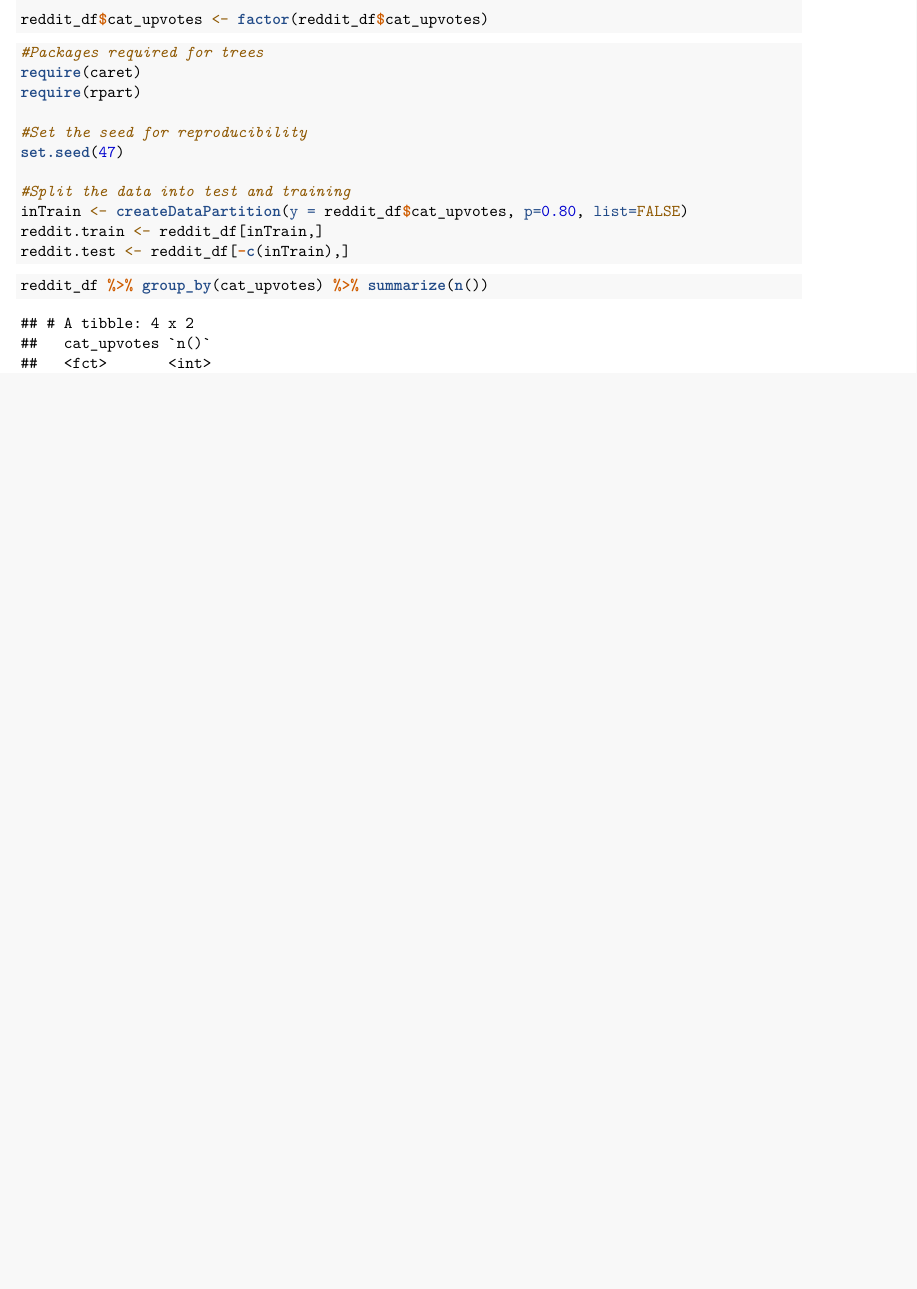
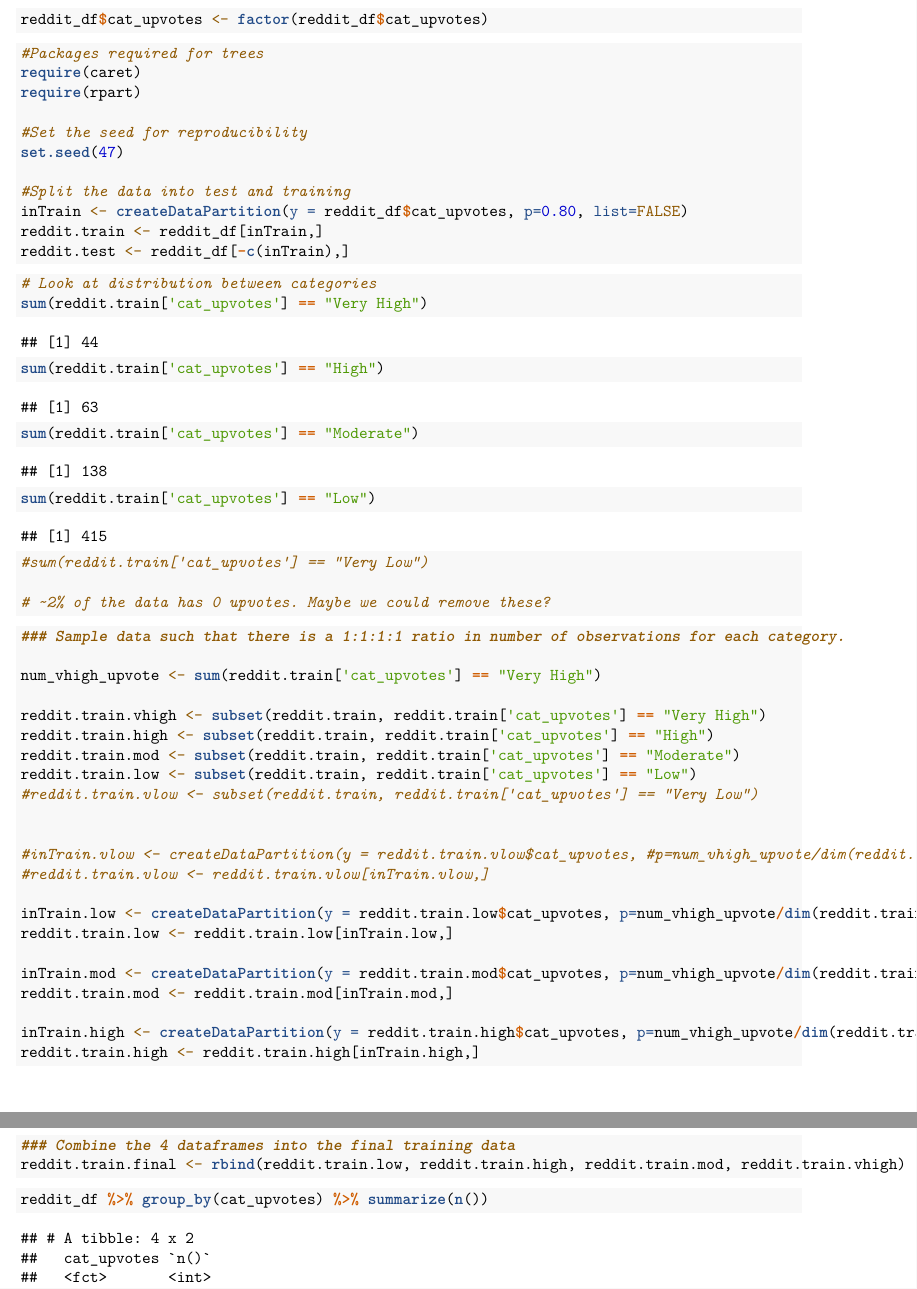
Before and after one commit to ST47S-CompStats-Fall2017/ma154-project3-teamviral, an R Markdown document (reddit_analysis.Rmd): part of page 5 of 7 before the commit and two parts of pages 6 and 7 of 8 after it, the two joined at a grey line, cut so that both start at the same text, the shorter picture padded with empty space. Rendered offline with R 4.5, knitr and Pandoc, then LaTeX, with nearby package versions; some code elsewhere in the file could not run offline; common packages that the code uses without loading them are loaded.

Commit message:
Added code chunk to sample data such that each category is equally represented. Added a histogram to closely look at upvote distribution

````diff
--- a/reddit_analysis.Rmd
+++ b/reddit_analysis.Rmd
@@ -30,6 +30,7 @@ We store the resulting dataframe in "reddit_df.csv", and read it in below:
 ```{r}
 #Read the reddit data into a dataframe
 library(readr)
+require(ggplot2)
 reddit_df <- read_csv("reddit_df.csv")
 ```
 
@@ -111,7 +112,6 @@ reddit_df$cat_post_day <- factor(reddit_df$cat_post_day)
 ```
 
 ```{r}
-require(ggplot2)
 reddit_df %>%
   ggplot(aes(x=post_hour,y=log10(upvotes))) + geom_point() +
   ggtitle("Number of Upvotes by Post Time of Day") +
@@ -156,6 +156,16 @@ reddit_df <- reddit_df %>%
   select(-num_comments,-gilded,-link_karma,-comment_karma)
 ```
 
+```{r}
+## Plot a histogram of upvotes. This suggests it might make sense to use ~25 (instead of 100) as a cutoff, since almost half the data is < 25.
+qplot(reddit_df$upvotes,
+      geom="histogram",
+      binwidth = 25,
+      fill=I("blue"),
+      col=I("red"),
+      alpha=I(.2),
+      xlim=c(0,1000))
+```
 
 ```{r}
 ###Only run this chunk if we want categorical upvotes. If we cahnge back to regression,
@@ -189,6 +199,48 @@ reddit.test <- reddit_df[-c(inTrain),]
 ```
 
 ```{r}
+# Look at distribution between categories
+sum(reddit.train['cat_upvotes'] == "Very High")
+sum(reddit.train['cat_upvotes'] == "High")
+sum(reddit.train['cat_upvotes'] == "Moderate")
+sum(reddit.train['cat_upvotes'] == "Low")
+#sum(reddit.train['cat_upvotes'] == "Very Low")
+
+# ~2% of the data has 0 upvotes. Maybe we could remove these?
+```
+
+```{r}
+### Sample data such that there is a 1:1:1:1 ratio in number of observations for each category.
+
+num_vhigh_upvote <- sum(reddit.train['cat_upvotes'] == "Very High")
+
+reddit.train.vhigh <- subset(reddit.train, reddit.train['cat_upvotes'] == "Very High")
+reddit.train.high <- subset(reddit.train, reddit.train['cat_upvotes'] == "High")
+reddit.train.mod <- subset(reddit.train, reddit.train['cat_upvotes'] == "Moderate")
+reddit.train.low <- subset(reddit.train, reddit.train['cat_upvotes'] == "Low")
+#reddit.train.vlow <- subset(reddit.train, reddit.train['cat_upvotes'] == "Very Low")
+
+
+#inTrain.vlow <- createDataPartition(y = reddit.train.vlow$cat_upvotes, #p=num_vhigh_upvote/dim(reddit.train.vlow)[1], list=FALSE)
+#reddit.train.vlow <- reddit.train.vlow[inTrain.vlow,]
+
+inTrain.low <- createDataPartition(y = reddit.train.low$cat_upvotes, p=num_vhigh_upvote/dim(reddit.train.low)[1], list=FALSE)
+reddit.train.low <- reddit.train.low[inTrain.low,]
+
+inTrain.mod <- createDataPartition(y = reddit.train.mod$cat_upvotes, p=num_vhigh_upvote/dim(reddit.train.mod)[1], list=FALSE)
+reddit.train.mod <- reddit.train.mod[inTrain.mod,]
+
+inTrain.high <- createDataPartition(y = reddit.train.high$cat_upvotes, p=num_vhigh_upvote/dim(reddit.train.high)[1], list=FALSE)
+reddit.train.high <- reddit.train.high[inTrain.high,]
+
+```
+
+```{r}
+### Combine the 4 dataframes into the final training data
+reddit.train.final <- rbind(reddit.train.low, reddit.train.high, reddit.train.mod, reddit.train.vhigh)
+```
+
+```{r}
 reddit_df %>% group_by(cat_upvotes) %>% summarize(n())
 ```
 
````
Also changed, not shown: reddit_api.py (+5 -6 lines), reddit_analysis.Rmd (9 more changed lines).
